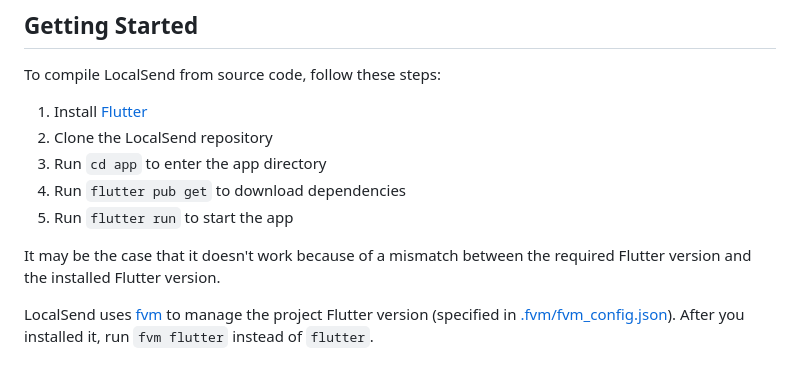
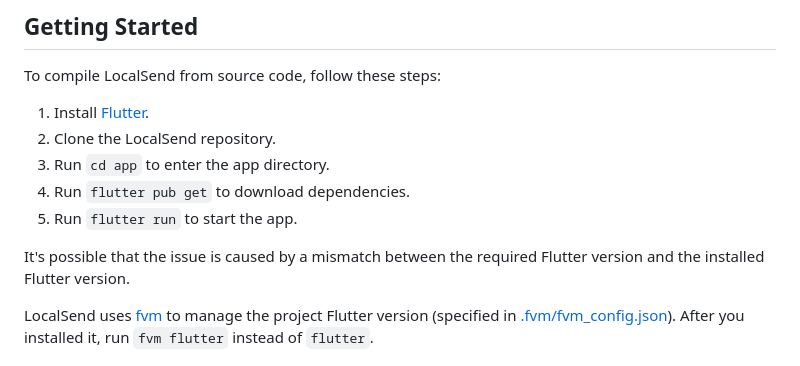
Before and after one commit to Crazycrystaldev/Local-Send, a Markdown page: README.md, the part around the change. Drawn GitHub-style.

Commit message:
Update README.md (#809)

```diff
--- a/README.md
+++ b/README.md
@@ -77,13 +77,13 @@ For more information on the LocalSend Protocol, see the [documentation](https://
 
 To compile LocalSend from source code, follow these steps:
 
-1. Install [Flutter](https://flutter.dev)
-2. Clone the LocalSend repository
-3. Run `cd app` to enter the app directory
-4. Run `flutter pub get` to download dependencies
-5. Run `flutter run` to start the app
+1. Install [Flutter](https://flutter.dev).
+2. Clone the LocalSend repository.
+3. Run `cd app` to enter the app directory.
+4. Run `flutter pub get` to download dependencies.
+5. Run `flutter run` to start the app.
 
-It may be the case that it doesn't work because of a mismatch between the required Flutter version and the installed Flutter version.
+It's possible that the issue is caused by a mismatch between the required Flutter version and the installed Flutter version.
 
 LocalSend uses [fvm](https://fvm.app) to manage the project Flutter version (specified in [.fvm/fvm_config.json](.fvm/fvm_config.json)). After you installed it, run `fvm flutter` instead of `flutter`.
 
```
